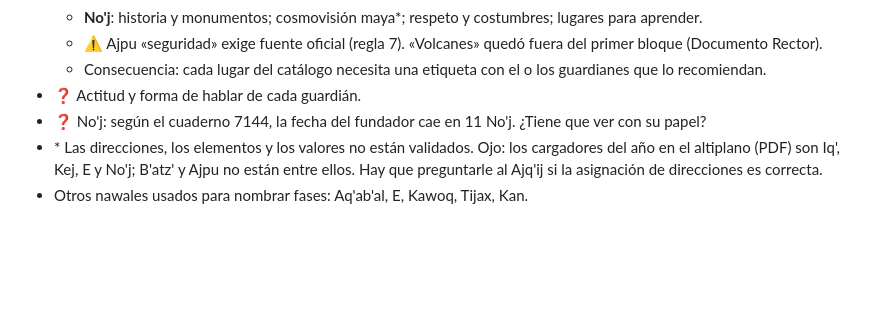
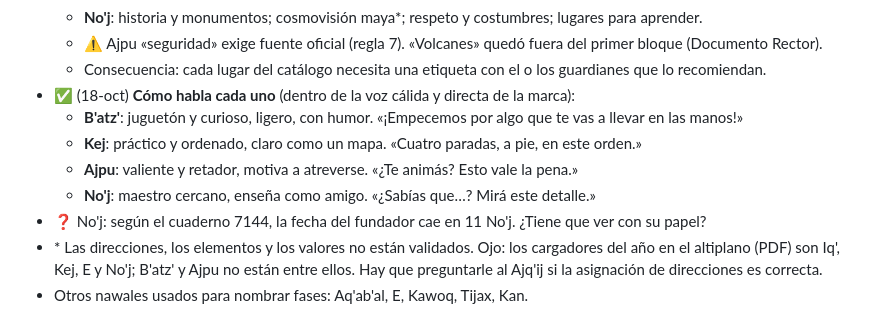
Before and after one commit to diegosamgt-lang/nAIhual, a Markdown page: docs/CONCEPTO.md, the part around the change. GitHub-like rendering; blank space fills up the shorter version.

Commit message:
Concepto: cómo habla cada guardián
Co-Authored-By: Claude Opus 5.5 <noreply@anthropic.com>
Claude-Session: https://claude.ai/code/session_01Nbv5eeWgFCHHdsDujWqJf9

```diff
--- a/docs/CONCEPTO.md
+++ b/docs/CONCEPTO.md
@@ -52,7 +52,11 @@ Origen: resumen viejo, simbología central basada en el número 4 y las direccio
   - **No'j**: historia y monumentos; cosmovisión maya\*; respeto y costumbres; lugares para aprender.
   - ⚠️ Ajpu «seguridad» exige fuente oficial (regla 7). «Volcanes» quedó fuera del primer bloque (Documento Rector).
   - Consecuencia: cada lugar del catálogo necesita una etiqueta con el o los guardianes que lo recomiendan.
-- ❓ Actitud y forma de hablar de cada guardián.
+- ✅ (18-oct) **Cómo habla cada uno** (dentro de la voz cálida y directa de la marca):
+  - **B'atz'**: juguetón y curioso, ligero, con humor. «¡Empecemos por algo que te vas a llevar en las manos!»
+  - **Kej**: práctico y ordenado, claro como un mapa. «Cuatro paradas, a pie, en este orden.»
+  - **Ajpu**: valiente y retador, motiva a atreverse. «¿Te animás? Esto vale la pena.»
+  - **No'j**: maestro cercano, enseña como amigo. «¿Sabías que…? Mirá este detalle.»
 - ❓ No'j: según el cuaderno 7144, la fecha del fundador cae en 11 No'j. ¿Tiene que ver con su papel?
 - \* Las direcciones, los elementos y los valores no están validados. Ojo: los cargadores del año en el altiplano (PDF) son Iq', Kej, E y No'j; B'atz' y Ajpu no están entre ellos. Hay que preguntarle al Ajq'ij si la asignación de direcciones es correcta.
 - Otros nawales usados para nombrar fases: Aq'ab'al, E, Kawoq, Tijax, Kan.
```
